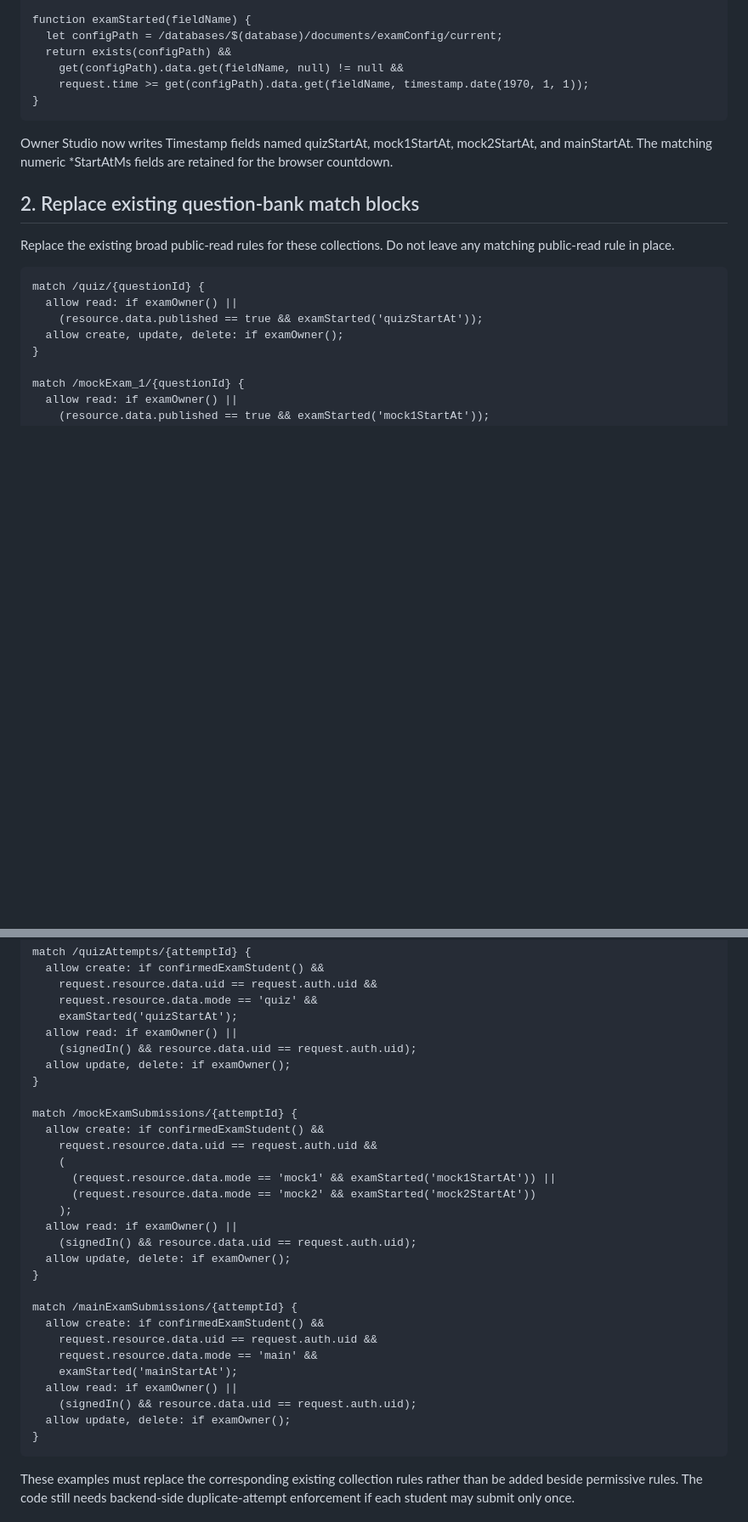
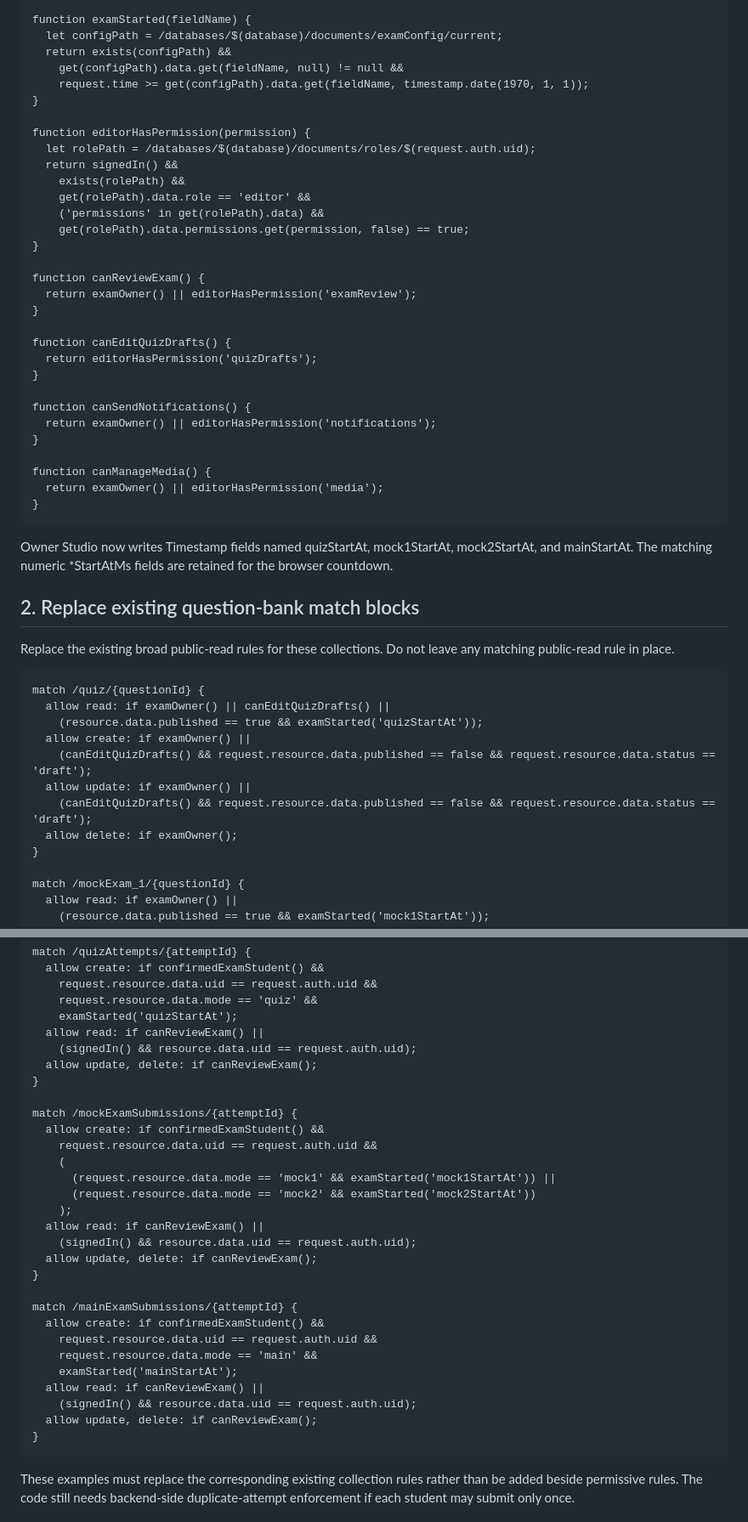
Before and after one commit to jaigodara/YOURWEBSITE, a Markdown page: FIREBASE_SECURITY_PATCH.md, 2 parts joined by grey strips. Shown at 85% size. GitHub-like rendering; blank space fills up the shorter version.

Commit message:
Document configurable trusted-editor permissions and matching Firebase rules

```diff
--- a/FIREBASE_SECURITY_PATCH.md
+++ b/FIREBASE_SECURITY_PATCH.md
@@ -24,6 +24,31 @@ Keep the existing signedIn() and owner() helpers. This helper intentionally excl
         request.time >= get(configPath).data.get(fieldName, timestamp.date(1970, 1, 1));
     }
 
+    function editorHasPermission(permission) {
+      let rolePath = /databases/$(database)/documents/roles/$(request.auth.uid);
+      return signedIn() &&
+        exists(rolePath) &&
+        get(rolePath).data.role == 'editor' &&
+        ('permissions' in get(rolePath).data) &&
+        get(rolePath).data.permissions.get(permission, false) == true;
+    }
+
+    function canReviewExam() {
+      return examOwner() || editorHasPermission('examReview');
+    }
+
+    function canEditQuizDrafts() {
+      return editorHasPermission('quizDrafts');
+    }
+
+    function canSendNotifications() {
+      return examOwner() || editorHasPermission('notifications');
+    }
+
+    function canManageMedia() {
+      return examOwner() || editorHasPermission('media');
+    }
+
 Owner Studio now writes Timestamp fields named quizStartAt, mock1StartAt, mock2StartAt, and mainStartAt. The matching numeric *StartAtMs fields are retained for the browser countdown.
 
 ## 2. Replace existing question-bank match blocks
@@ -31,9 +56,13 @@ Owner Studio now writes Timestamp fields named quizStartAt, mock1StartAt, mock2S
 Replace the existing broad public-read rules for these collections. Do not leave any matching public-read rule in place.
 
     match /quiz/{questionId} {
-      allow read: if examOwner() ||
+      allow read: if examOwner() || canEditQuizDrafts() ||
         (resource.data.published == true && examStarted('quizStartAt'));
-      allow create, update, delete: if examOwner();
+      allow create: if examOwner() ||
+        (canEditQuizDrafts() && request.resource.data.published == false && request.resource.data.status == 'draft');
+      allow update: if examOwner() ||
+        (canEditQuizDrafts() && request.resource.data.published == false && request.resource.data.status == 'draft');
+      allow delete: if examOwner();
     }
 
     match /mockExam_1/{questionId} {
@@ -165,9 +195,9 @@ Replace the existing create rules for the three submission collections with the
         request.resource.data.uid == request.auth.uid &&
         request.resource.data.mode == 'quiz' &&
         examStarted('quizStartAt');
-      allow read: if examOwner() ||
+      allow read: if canReviewExam() ||
         (signedIn() && resource.data.uid == request.auth.uid);
-      allow update, delete: if examOwner();
+      allow update, delete: if canReviewExam();
     }
 
     match /mockExamSubmissions/{attemptId} {
@@ -177,9 +207,9 @@ Replace the existing create rules for the three submission collections with the
           (request.resource.data.mode == 'mock1' && examStarted('mock1StartAt')) ||
           (request.resource.data.mode == 'mock2' && examStarted('mock2StartAt'))
         );
-      allow read: if examOwner() ||
+      allow read: if canReviewExam() ||
         (signedIn() && resource.data.uid == request.auth.uid);
-      allow update, delete: if examOwner();
+      allow update, delete: if canReviewExam();
     }
 
     match /mainExamSubmissions/{attemptId} {
@@ -187,9 +217,9 @@ Replace the existing create rules for the three submission collections with the
         request.resource.data.uid == request.auth.uid &&
         request.resource.data.mode == 'main' &&
         examStarted('mainStartAt');
-      allow read: if examOwner() ||
+      allow read: if canReviewExam() ||
         (signedIn() && resource.data.uid == request.auth.uid);
-      allow update, delete: if examOwner();
+      allow update, delete: if canReviewExam();
     }
 
 These examples must replace the corresponding existing collection rules rather than be added beside permissive rules. The code still needs backend-side duplicate-attempt enforcement if each student may submit only once.
```
Also changed, not shown: other parts of FIREBASE_SECURITY_PATCH.md (+18 -4 lines).
